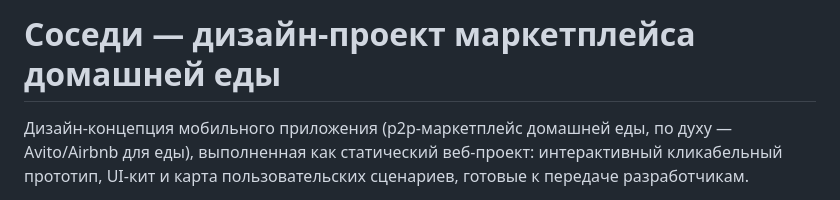
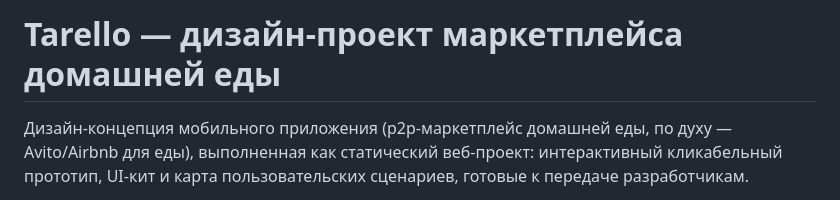
Before and after one commit to EgaNet1/Tarello, a Markdown page: README.md, the part around the change. Rendered like a GitHub page.

```diff
--- a/README.md
+++ b/README.md
@@ -1,4 +1,4 @@
-# Соседи — дизайн-проект маркетплейса домашней еды
+# Tarello — дизайн-проект маркетплейса домашней еды
 
 Дизайн-концепция мобильного приложения (p2p-маркетплейс домашней еды, по духу — Avito/Airbnb для еды), выполненная как статический веб-проект: интерактивный кликабельный прототип, UI-кит и карта пользовательских сценариев, готовые к передаче разработчикам.
 
```
